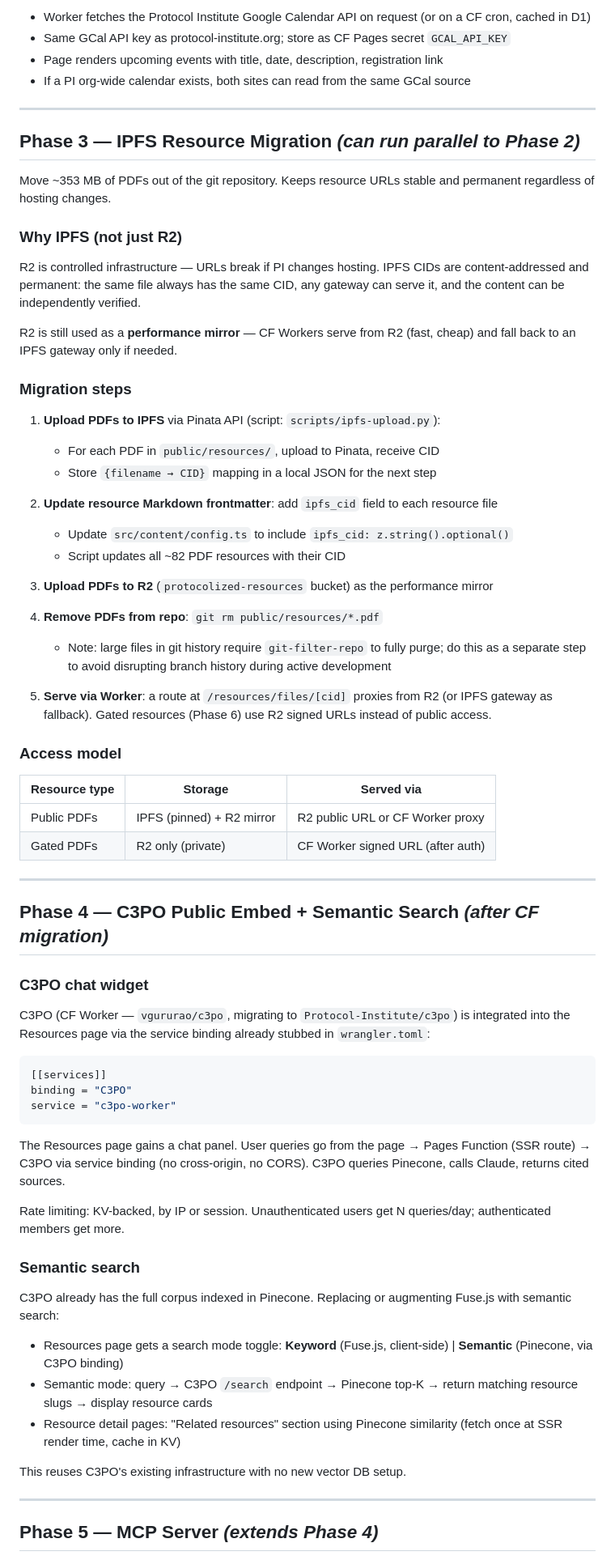
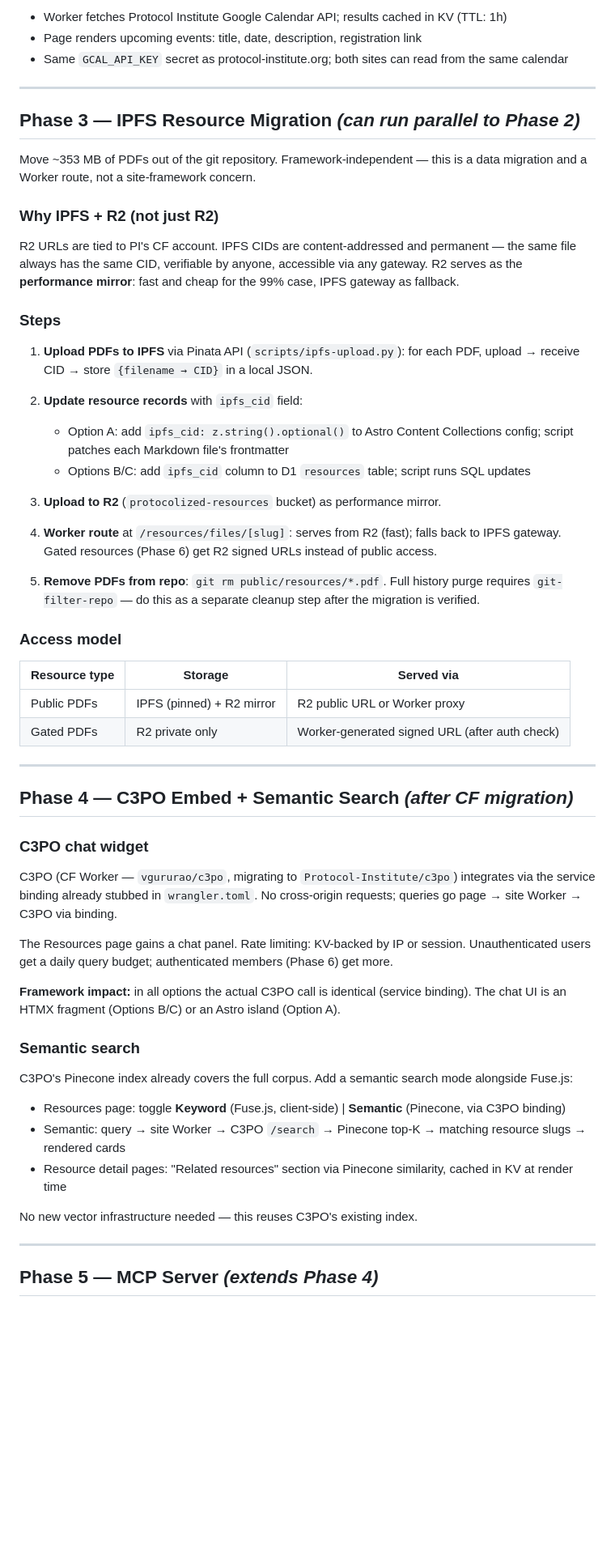
Before and after one commit to Protocol-Institute/protocolized-website, a Markdown page: ROADMAP.md, the part around one of its changes. Shown at 81% size. Drawn GitHub-style; blank space fills up the shorter version.

````diff
--- a/ROADMAP.md
+++ b/ROADMAP.md
@@ -75,72 +129,60 @@ New `/events` page (SSR route).
 
-- Worker fetches the Protocol Institute Google Calendar API on request (or on a CF cron, cached in D1)
-- Same GCal API key as protocol-institute.org; store as CF Pages secret `GCAL_API_KEY`
-- Page renders upcoming events with title, date, description, registration link
-- If a PI org-wide calendar exists, both sites can read from the same GCal source
+- Worker fetches Protocol Institute Google Calendar API; results cached in KV (TTL: 1h)
+- Page renders upcoming events: title, date, description, registration link
+- Same `GCAL_API_KEY` secret as protocol-institute.org; both sites can read from the same calendar
 
 ---
 
 ## Phase 3 — IPFS Resource Migration *(can run parallel to Phase 2)*
 
-Move ~353 MB of PDFs out of the git repository. Keeps resource URLs stable and permanent regardless of hosting changes.
+Move ~353 MB of PDFs out of the git repository. Framework-independent — this is a data migration and a Worker route, not a site-framework concern.
 
-### Why IPFS (not just R2)
+### Why IPFS + R2 (not just R2)
 
-R2 is controlled infrastructure — URLs break if PI changes hosting. IPFS CIDs are content-addressed and permanent: the same file always has the same CID, any gateway can serve it, and the content can be independently verified.
+R2 URLs are tied to PI's CF account. IPFS CIDs are content-addressed and permanent — the same file always has the same CID, verifiable by anyone, accessible via any gateway. R2 serves as the **performance mirror**: fast and cheap for the 99% case, IPFS gateway as fallback.
 
-R2 is still used as a **performance mirror** — CF Workers serve from R2 (fast, cheap) and fall back to an IPFS gateway only if needed.
+### Steps
 
-### Migration steps
+1. **Upload PDFs to IPFS** via Pinata API (`scripts/ipfs-upload.py`): for each PDF, upload → receive CID → store `{filename → CID}` in a local JSON.
 
-1. **Upload PDFs to IPFS** via Pinata API (script: `scripts/ipfs-upload.py`):
-   - For each PDF in `public/resources/`, upload to Pinata, receive CID
-   - Store `{filename → CID}` mapping in a local JSON for the next step
+2. **Update resource records** with `ipfs_cid` field:
+   - Option A: add `ipfs_cid: z.string().optional()` to Astro Content Collections config; script patches each Markdown file's frontmatter
+   - Options B/C: add `ipfs_cid` column to D1 `resources` table; script runs SQL updates
 
-2. **Update resource Markdown frontmatter**: add `ipfs_cid` field to each resource file
-   - Update `src/content/config.ts` to include `ipfs_cid: z.string().optional()`
-   - Script updates all ~82 PDF resources with their CID
+3. **Upload to R2** (`protocolized-resources` bucket) as performance mirror.
 
-3. **Upload PDFs to R2** (`protocolized-resources` bucket) as the performance mirror
+4. **Worker route** at `/resources/files/[slug]`: serves from R2 (fast); falls back to IPFS gateway. Gated resources (Phase 6) get R2 signed URLs instead of public access.
 
-4. **Remove PDFs from repo**: `git rm public/resources/*.pdf`
-   - Note: large files in git history require `git-filter-repo` to fully purge; do this as a separate step to avoid disrupting branch history during active development
-
-5. **Serve via Worker**: a route at `/resources/files/[cid]` proxies from R2 (or IPFS gateway as fallback). Gated resources (Phase 6) use R2 signed URLs instead of public access.
+5. **Remove PDFs from repo**: `git rm public/resources/*.pdf`. Full history purge requires `git-filter-repo` — do this as a separate cleanup step after the migration is verified.
 
 ### Access model
 
 | Resource type | Storage | Served via |
 |---|---|---|
-| Public PDFs | IPFS (pinned) + R2 mirror | R2 public URL or CF Worker proxy |
-| Gated PDFs | R2 only (private) | CF Worker signed URL (after auth) |
+| Public PDFs | IPFS (pinned) + R2 mirror | R2 public URL or Worker proxy |
+| Gated PDFs | R2 private only | Worker-generated signed URL (after auth check) |
 
 ---
 
-## Phase 4 — C3PO Public Embed + Semantic Search *(after CF migration)*
+## Phase 4 — C3PO Embed + Semantic Search *(after CF migration)*
 
 ### C3PO chat widget
 
-C3PO (CF Worker — `vgururao/c3po`, migrating to `Protocol-Institute/c3po`) is integrated into the Resources page via the service binding already stubbed in `wrangler.toml`:
+C3PO (CF Worker — `vgururao/c3po`, migrating to `Protocol-Institute/c3po`) integrates via the service binding already stubbed in `wrangler.toml`. No cross-origin requests; queries go page → site Worker → C3PO via binding.
 
-```toml
-[[services]]
-binding = "C3PO"
-service = "c3po-worker"
-```
+The Resources page gains a chat panel. Rate limiting: KV-backed by IP or session. Unauthenticated users get a daily query budget; authenticated members (Phase 6) get more.
 
-The Resources page gains a chat panel. User queries go from the page → Pages Function (SSR route) → C3PO via service binding (no cross-origin, no CORS). C3PO queries Pinecone, calls Claude, returns cited sources.
-
-Rate limiting: KV-backed, by IP or session. Unauthenticated users get N queries/day; authenticated members get more.
+**Framework impact:** in all options the actual C3PO call is identical (service binding). The chat UI is an HTMX fragment (Options B/C) or an Astro island (Option A).
 
 ### Semantic search
 
-C3PO already has the full corpus indexed in Pinecone. Replacing or augmenting Fuse.js with semantic search:
+C3PO's Pinecone index already covers the full corpus. Add a semantic search mode alongside Fuse.js:
 
-- Resources page gets a search mode toggle: **Keyword** (Fuse.js, client-side) | **Semantic** (Pinecone, via C3PO binding)
-- Semantic mode: query → C3PO `/search` endpoint → Pinecone top-K → return matching resource slugs → display resource cards
-- Resource detail pages: "Related resources" section using Pinecone similarity (fetch once at SSR render time, cache in KV)
+- Resources page: toggle **Keyword** (Fuse.js, client-side) | **Semantic** (Pinecone, via C3PO binding)
+- Semantic: query → site Worker → C3PO `/search` → Pinecone top-K → matching resource slugs → rendered cards
+- Resource detail pages: "Related resources" section via Pinecone similarity, cached in KV at render time
 
-This reuses C3PO's existing infrastructure with no new vector DB setup.
+No new vector infrastructure needed — this reuses C3PO's existing index.
 
 ---
 
````
Also changed, not shown: other parts of ROADMAP.md (+139 -93 lines).
